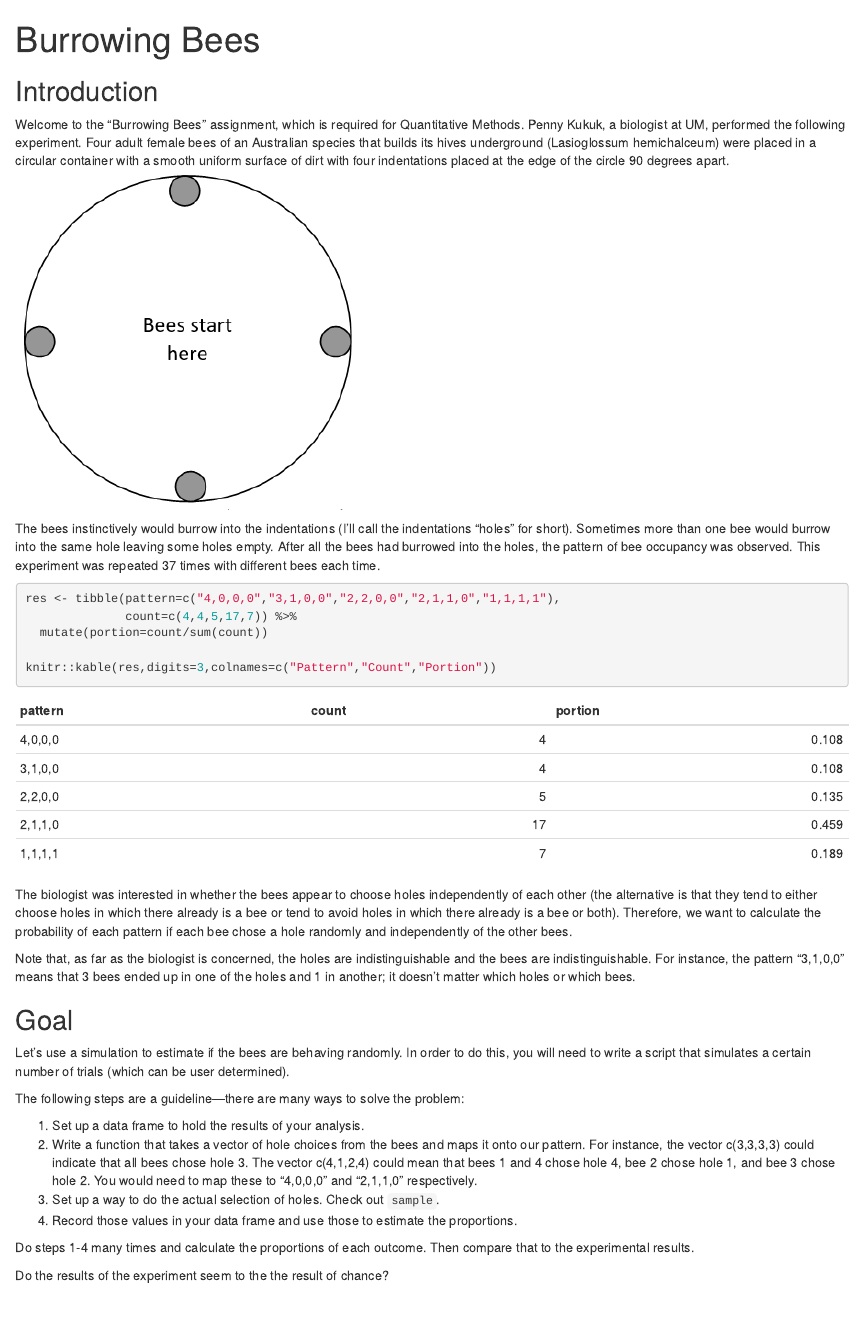
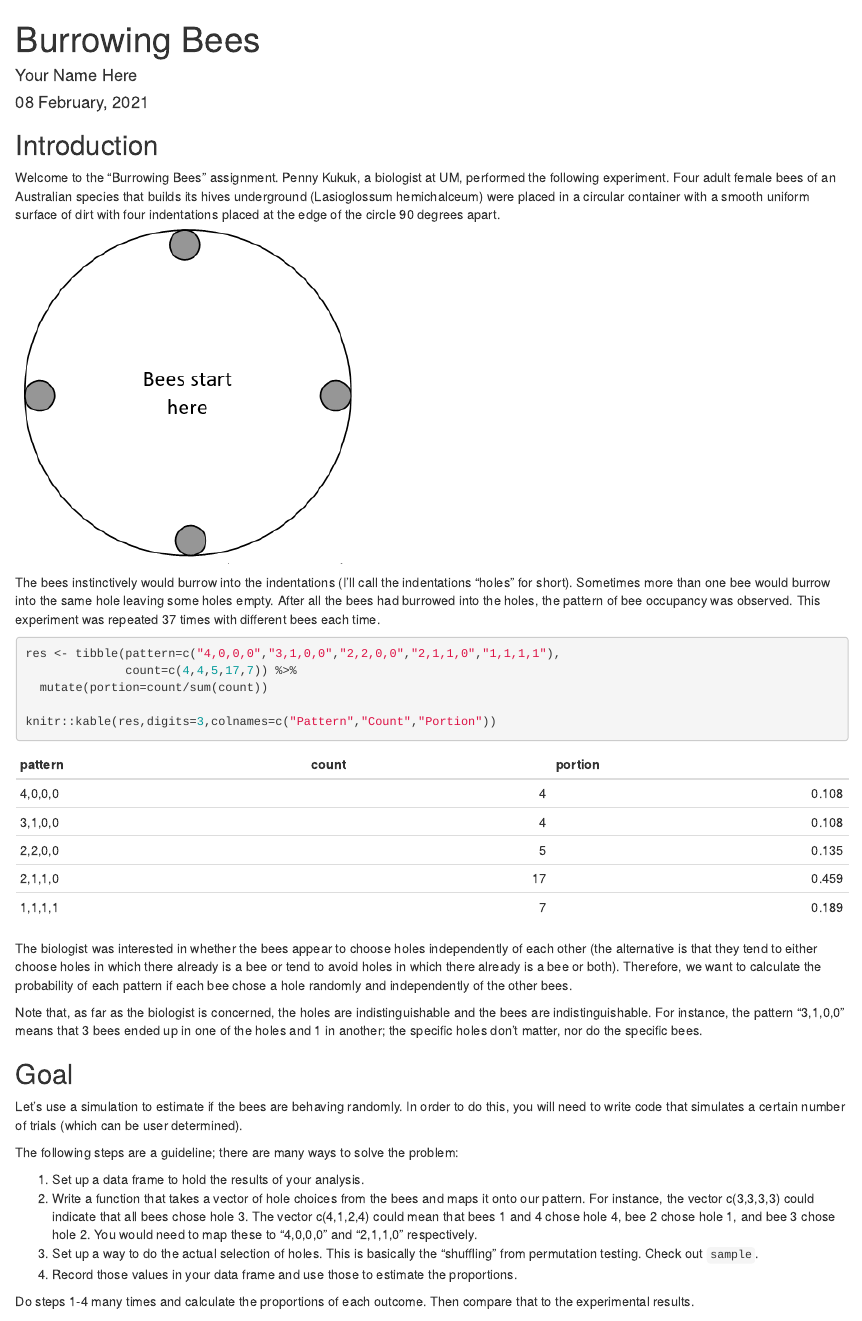
Before and after one commit to 37chandler/aam-burrowing-bees, an R Markdown document (burrowing_bees.rmd): the page in a window 1100 px wide, from its top. Rendered offline with R 4.5, knitr and Pandoc, with nearby package versions.

Commit message:
A few updates, plus project-izing

```diff
--- a/burrowing_bees.rmd
+++ b/burrowing_bees.rmd
@@ -1,3 +1,3 @@
 ---
 title: "Burrowing Bees"
-output: html_document
+author: "Your Name Here"
@@ -10,7 +19,7 @@ knitr::opts_chunk$set(echo = TRUE)
 
 ## Introduction
 
-Welcome to the "Burrowing Bees" assignment, which is required for Quantitative Methods.
+Welcome to the "Burrowing Bees" assignment.
 Penny Kukuk, a biologist at UM, performed the following experiment. Four adult female bees of an
 Australian species that builds its hives underground (Lasioglossum hemichalceum) were placed in
 a circular container with a smooth uniform surface of dirt with four indentations placed at the
@@ -38,15 +47,15 @@ to calculate the probability of each pattern if each bee chose a hole randomly a
 
 Note that, as far as the biologist is concerned, the holes are indistinguishable and the bees
 are indistinguishable. For instance, the pattern “3,1,0,0” means that 3 bees ended up in one of
-the holes and 1 in another; it doesn’t matter which holes or which bees.
+the holes and 1 in another; the specific holes don't matter, nor do the specific bees.
 
 ## Goal
 
 Let’s use a simulation to estimate if the bees are behaving randomly.
-In order to do this, you will need to write a script that simulates a
+In order to do this, you will need to write code that simulates a
 certain number of trials (which can be user determined).
 
-The following steps are a guideline—there are many ways to solve the problem:
+The following steps are a guideline; there are many ways to solve the problem:
 
 1.	Set up a data frame to hold the results of your analysis.
 1.	Write a function that takes a vector of hole choices from the
@@ -54,7 +63,8 @@ The following steps are a guideline—there are many ways to solve the problem:
     could indicate that all bees chose hole 3.
     The vector c(4,1,2,4) could mean that bees 1 and 4 chose hole 4, bee 2 chose hole 1, and bee 3 chose hole 2.
     You would need to map these to “4,0,0,0” and “2,1,1,0” respectively.
-1.	Set up a way to do the actual selection of holes. Check out `sample`.
+1.	Set up a way to do the actual selection of holes. This is basically the "shuffling"
+from permutation testing. Check out `sample`.
 1.	Record those values in your data frame and use those to estimate the proportions.
 
 Do steps 1-4 many times  and calculate the proportions of each outcome. Then compare that to the experimental results.
```
Also changed, not shown: burrowing_bees.rmd (9 more changed lines), 1 other file.
